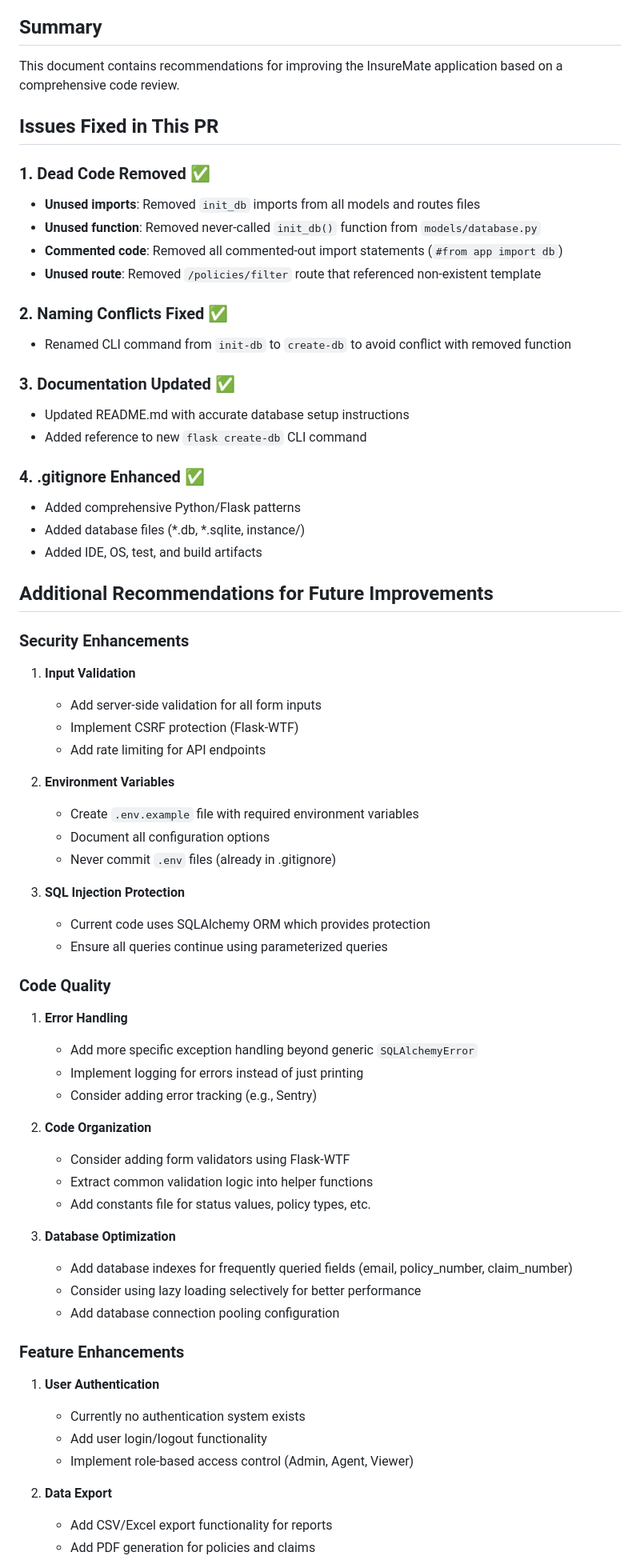
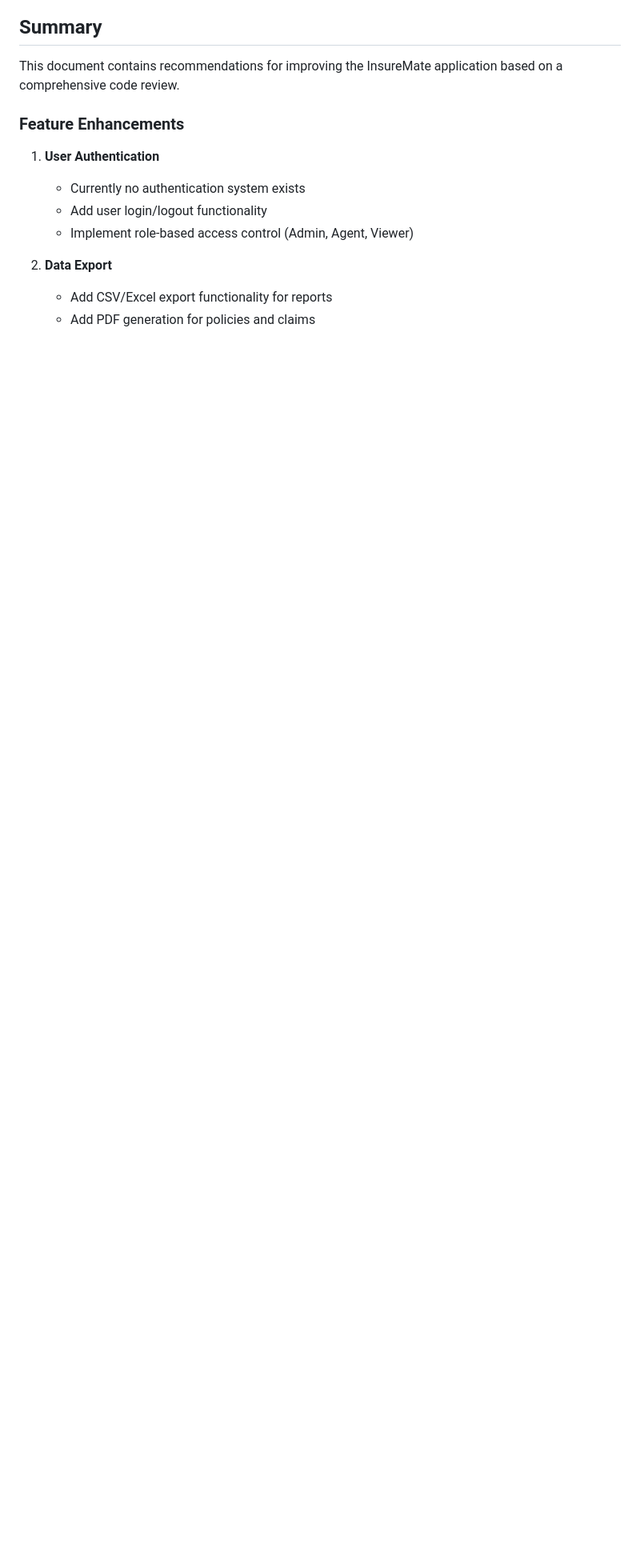
Before and after one commit to Rikul/InsureMate, a Markdown page: SUGGESTIONS.md, the part around the change printed below. Shown: that part at 80% size. Drawn GitHub-style; blank space fills up the shorter version.

```diff
--- a/SUGGESTIONS.md
+++ b/SUGGESTIONS.md
@@ -2,61 +2,6 @@
 
 ## Summary
 This document contains recommendations for improving the InsureMate application based on a comprehensive code review.
-
-## Issues Fixed in This PR
-
-### 1. Dead Code Removed ✅
-- **Unused imports**: Removed `init_db` imports from all models and routes files
-- **Unused function**: Removed never-called `init_db()` function from `models/database.py`
-- **Commented code**: Removed all commented-out import statements (`#from app import db`)
-- **Unused route**: Removed `/policies/filter` route that referenced non-existent template
-
-### 2. Naming Conflicts Fixed ✅
-- Renamed CLI command from `init-db` to `create-db` to avoid conflict with removed function
-
-### 3. Documentation Updated ✅
-- Updated README.md with accurate database setup instructions
-- Added reference to new `flask create-db` CLI command
-
-### 4. .gitignore Enhanced ✅
-- Added comprehensive Python/Flask patterns
-- Added database files (*.db, *.sqlite, instance/)
-- Added IDE, OS, test, and build artifacts
-
-## Additional Recommendations for Future Improvements
-
-### Security Enhancements
-
-1. **Input Validation**
-   - Add server-side validation for all form inputs
-   - Implement CSRF protection (Flask-WTF)
-   - Add rate limiting for API endpoints
-
-2. **Environment Variables**
-   - Create `.env.example` file with required environment variables
-   - Document all configuration options
-   - Never commit `.env` files (already in .gitignore)
-
-3. **SQL Injection Protection**
-   - Current code uses SQLAlchemy ORM which provides protection
-   - Ensure all queries continue using parameterized queries
-
-### Code Quality
-
-1. **Error Handling**
-   - Add more specific exception handling beyond generic `SQLAlchemyError`
-   - Implement logging for errors instead of just printing
-   - Consider adding error tracking (e.g., Sentry)
-
-2. **Code Organization**
-   - Consider adding form validators using Flask-WTF
-   - Extract common validation logic into helper functions
-   - Add constants file for status values, policy types, etc.
-
-3. **Database Optimization**
-   - Add database indexes for frequently queried fields (email, policy_number, claim_number)
-   - Consider using lazy loading selectively for better performance
-   - Add database connection pooling configuration
 
 ### Feature Enhancements
 
```
Also changed, not shown: other parts of SUGGESTIONS.md (+0 -17 lines).
